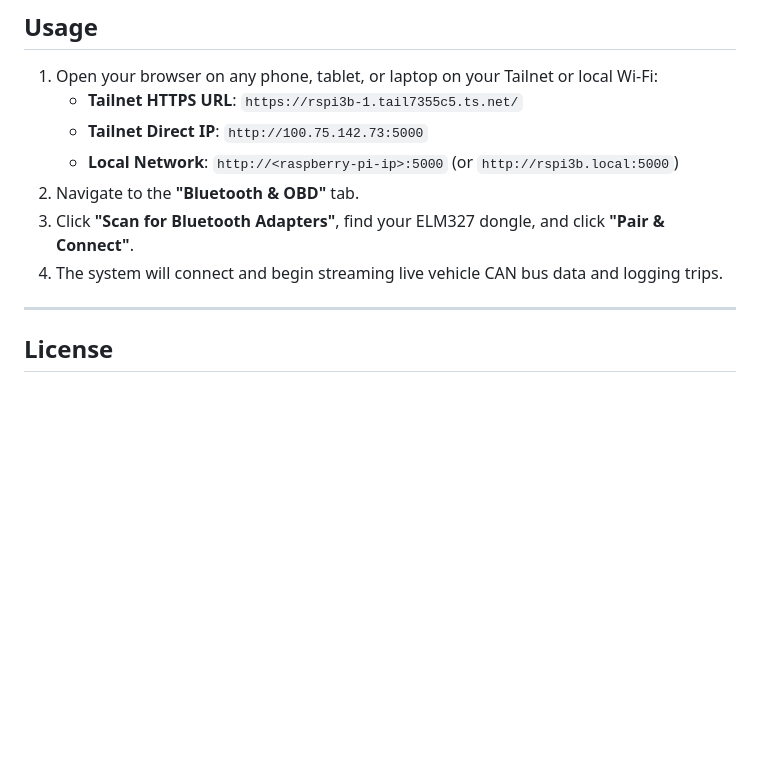
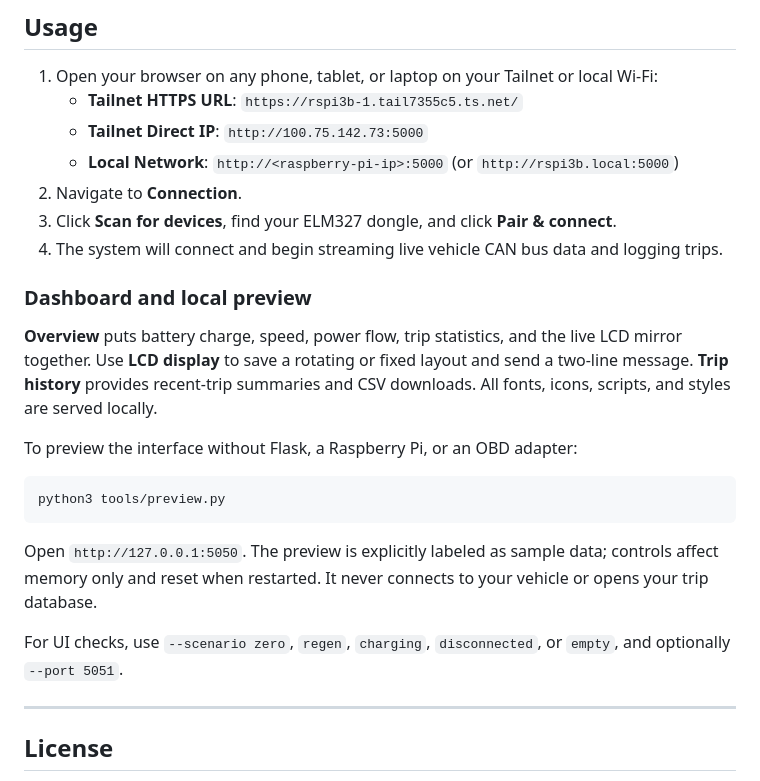
Before and after one commit to rtivolle/ioniq-obd-lcd, a Markdown page: README.md, the part around the change. Rendered like a GitHub page; blank space fills up the shorter version.

Commit message:
Document dashboard navigation and isolated preview scenarios

````diff
--- a/README.md
+++ b/README.md
@@ -100,9 +100,23 @@ sudo journalctl -u ioniq-obd -f
    - **Tailnet HTTPS URL**: `https://rspi3b-1.tail7355c5.ts.net/`
    - **Tailnet Direct IP**: `http://100.75.142.73:5000`
    - **Local Network**: `http://<raspberry-pi-ip>:5000` (or `http://rspi3b.local:5000`)
-2. Navigate to the **"Bluetooth & OBD"** tab.
-3. Click **"Scan for Bluetooth Adapters"**, find your ELM327 dongle, and click **"Pair & Connect"**.
+2. Navigate to **Connection**.
+3. Click **Scan for devices**, find your ELM327 dongle, and click **Pair & connect**.
 4. The system will connect and begin streaming live vehicle CAN bus data and logging trips.
+
+### Dashboard and local preview
+
+**Overview** puts battery charge, speed, power flow, trip statistics, and the live LCD mirror together. Use **LCD display** to save a rotating or fixed layout and send a two-line message. **Trip history** provides recent-trip summaries and CSV downloads. All fonts, icons, scripts, and styles are served locally.
+
+To preview the interface without Flask, a Raspberry Pi, or an OBD adapter:
+
+```bash
+python3 tools/preview.py
+```
+
+Open `http://127.0.0.1:5050`. The preview is explicitly labeled as sample data; controls affect memory only and reset when restarted. It never connects to your vehicle or opens your trip database.
+
+For UI checks, use `--scenario zero`, `regen`, `charging`, `disconnected`, or `empty`, and optionally `--port 5051`.
 
 ---
 
````
